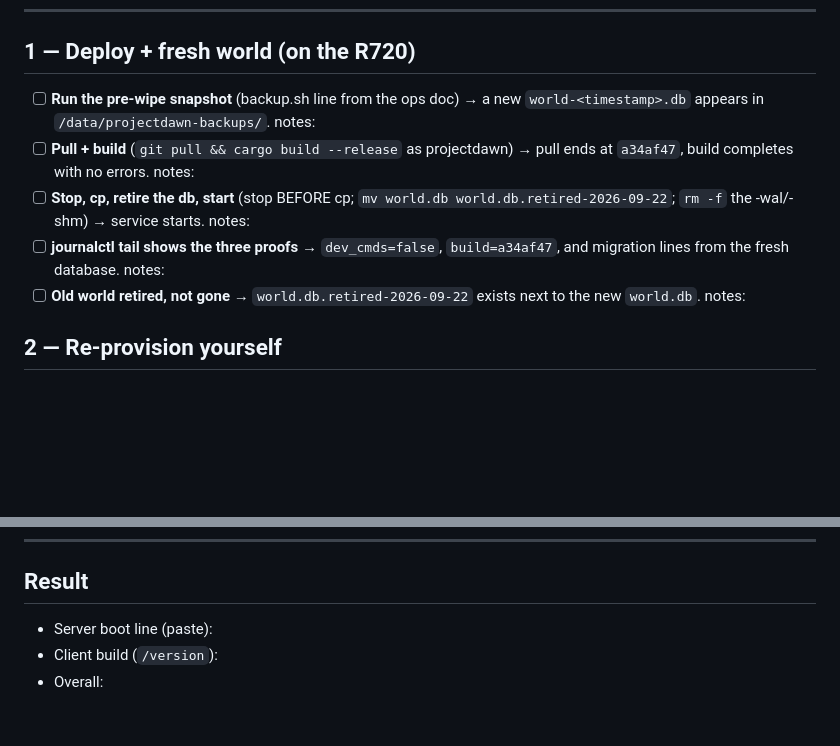
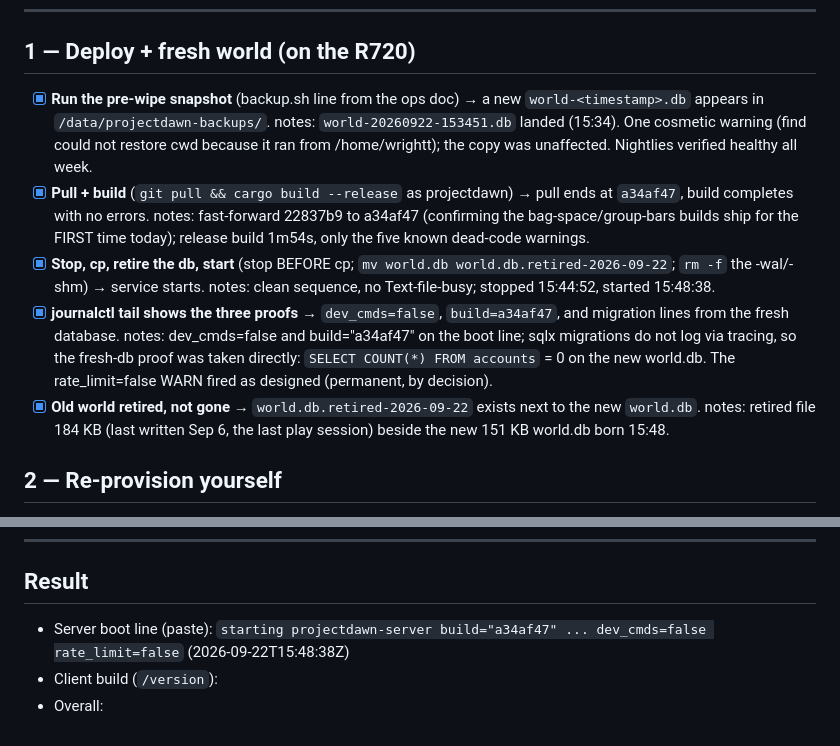
Before and after one commit to UsuallyBloated/Project_Dawn, a Markdown page: docs/playtest_notes/machine_day_2026_09_22_checklist.md, 2 parts joined by grey strips. GitHub-like rendering; blank space fills up the shorter version.

Commit message:
Machine day: section 1 fully ticked on deploy evidence
Snapshot, pull+build to a34af47, the downtime sequence, the boot-line
proofs (with the sqlite accounts=0 check standing in for migration log
lines), and the retired old world. Fresh world is live.

Co-Authored-By: Claude Fable 5 <noreply@anthropic.com>

```diff
--- a/docs/playtest_notes/machine_day_2026_09_22_checklist.md
+++ b/docs/playtest_notes/machine_day_2026_09_22_checklist.md
@@ -8,16 +8,28 @@ ship, then the playtest queue. Ops reference: `docs/deployment/server_operations
 
 ## 1 — Deploy + fresh world (on the R720)
 
-- [ ] **Run the pre-wipe snapshot** (backup.sh line from the ops doc) → a new
+- [x] **Run the pre-wipe snapshot** (backup.sh line from the ops doc) → a new
       `world-<timestamp>.db` appears in `/data/projectdawn-backups/`. notes:
-- [ ] **Pull + build** (`git pull && cargo build --release` as projectdawn) → pull
-      ends at `a34af47`, build completes with no errors. notes:
-- [ ] **Stop, cp, retire the db, start** (stop BEFORE cp; `mv world.db
+      `world-20260922-153451.db` landed (15:34). One cosmetic warning (find
+      could not restore cwd because it ran from /home/wrightt); the copy was
+      unaffected. Nightlies verified healthy all week.
+- [x] **Pull + build** (`git pull && cargo build --release` as projectdawn) → pull
+      ends at `a34af47`, build completes with no errors. notes: fast-forward
+      22837b9 to a34af47 (confirming the bag-space/group-bars builds ship for
+      the FIRST time today); release build 1m54s, only the five known
+      dead-code warnings.
+- [x] **Stop, cp, retire the db, start** (stop BEFORE cp; `mv world.db
       world.db.retired-2026-09-22`; `rm -f` the -wal/-shm) → service starts. notes:
-- [ ] **journalctl tail shows the three proofs** → `dev_cmds=false`,
+      clean sequence, no Text-file-busy; stopped 15:44:52, started 15:48:38.
+- [x] **journalctl tail shows the three proofs** → `dev_cmds=false`,
       `build=a34af47`, and migration lines from the fresh database. notes:
-- [ ] **Old world retired, not gone** → `world.db.retired-2026-09-22` exists next
-      to the new `world.db`. notes:
+      dev_cmds=false and build="a34af47" on the boot line; sqlx migrations do
+      not log via tracing, so the fresh-db proof was taken directly:
+      `SELECT COUNT(*) FROM accounts` = 0 on the new world.db. The
+      rate_limit=false WARN fired as designed (permanent, by decision).
+- [x] **Old world retired, not gone** → `world.db.retired-2026-09-22` exists next
+      to the new `world.db`. notes: retired file 184 KB (last written Sep 6,
+      the last play session) beside the new 151 KB world.db born 15:48.
 
 ## 2 — Re-provision yourself
 
@@ -61,6 +73,7 @@ ship, then the playtest queue. Ops reference: `docs/deployment/server_operations
 
 ## Result
 
-- Server boot line (paste):
+- Server boot line (paste): `starting projectdawn-server build="a34af47" ...
+  dev_cmds=false rate_limit=false` (2026-09-22T15:48:38Z)
 - Client build (`/version`):
 - Overall:
```
